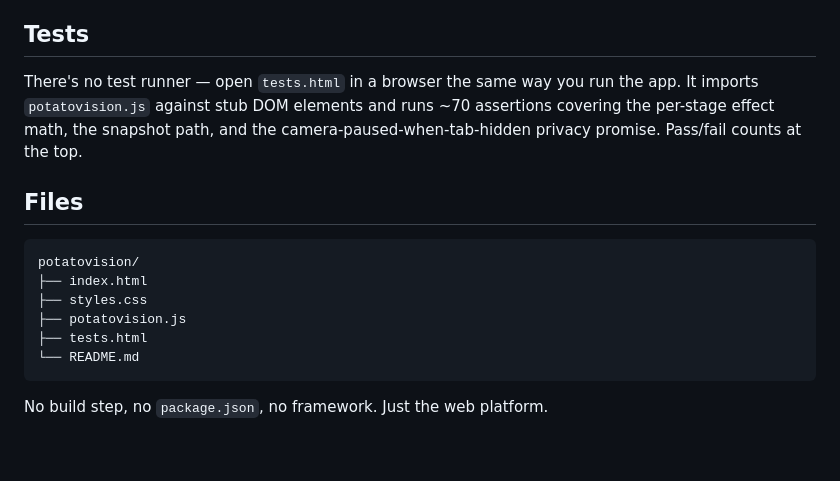
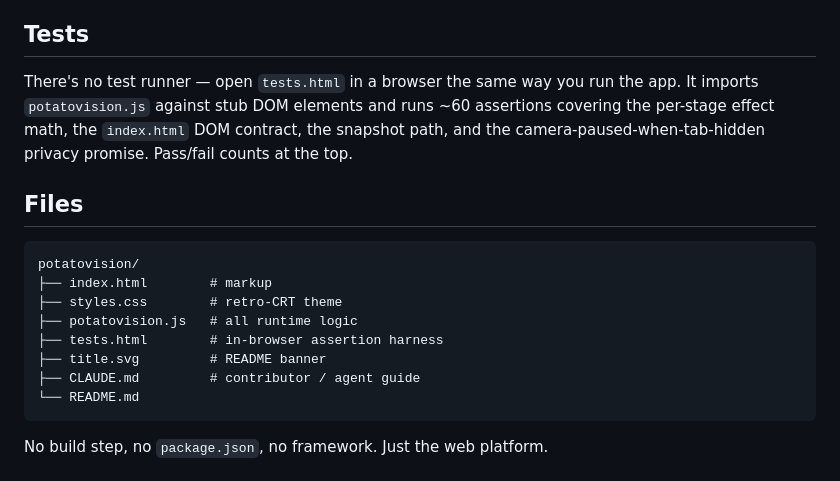
Before and after one commit to gkoch02/potatovision, a Markdown page: README.md, the part around the change. Drawn GitHub-style; blank space fills up the shorter version.

Commit message:
Correct README assertion count and file listing

````diff
--- a/README.md
+++ b/README.md
@@ -84,18 +84,21 @@ The code is plain JS in `potatovision.js` — read it.
 ## Tests
 
 There's no test runner — open `tests.html` in a browser the same way you run
-the app. It imports `potatovision.js` against stub DOM elements and runs
-~70 assertions covering the per-stage effect math, the snapshot path, and the
-camera-paused-when-tab-hidden privacy promise. Pass/fail counts at the top.
+the app. It imports `potatovision.js` against stub DOM elements and runs ~60
+assertions covering the per-stage effect math, the `index.html` DOM contract,
+the snapshot path, and the camera-paused-when-tab-hidden privacy promise.
+Pass/fail counts at the top.
 
 ## Files
 
 ```
 potatovision/
-├── index.html
-├── styles.css
-├── potatovision.js
-├── tests.html
+├── index.html        # markup
+├── styles.css        # retro-CRT theme
+├── potatovision.js   # all runtime logic
+├── tests.html        # in-browser assertion harness
+├── title.svg         # README banner
+├── CLAUDE.md         # contributor / agent guide
 └── README.md
 ```
 
````
